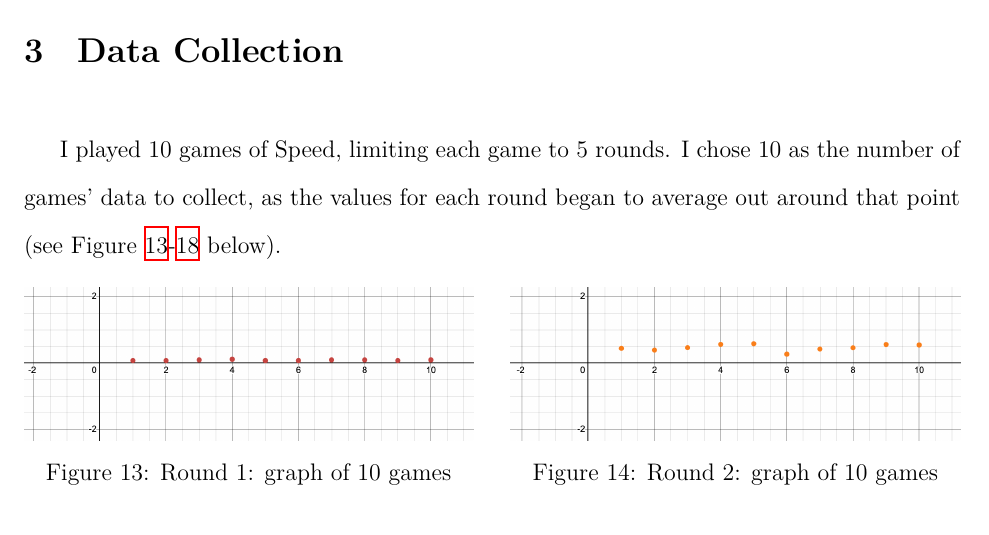
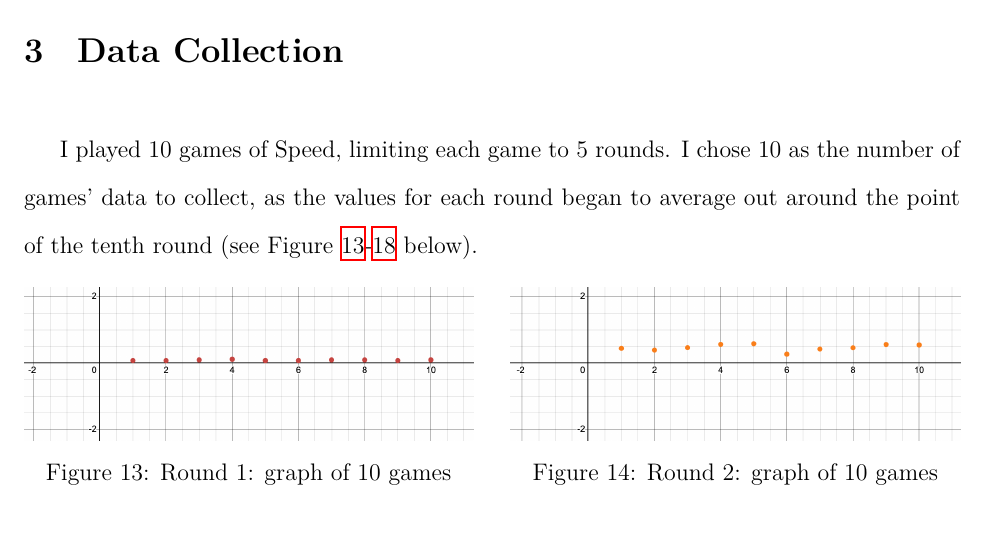
Before and after one commit to loladunton/lola_math_ia, a LaTeX document (ia_main.tex, which reads modelling.tex): part of page 8 of 18, cut so that both start at the same text. Compiled offline with XeLaTeX.

Commit message:
Auto-commit: changes detected at 2026-11-23 17:04:40

```diff
--- a/modelling.tex
+++ b/modelling.tex
@@ -58,7 +58,7 @@ $y$ & The length of the longest chain & Dependent \\
 
 \section{Data Collection}
 
-I played 10 games of Speed, limiting each game to 5 rounds. I chose 10 as the number of games' data to collect, as the values for each round began to average out around that point (see Figure \ref{fig:10rounds1}-\ref{fig:10rounds6} below).
+I played 10 games of Speed, limiting each game to 5 rounds. I chose 10 as the number of games' data to collect, as the values for each round began to average out around the point of the tenth round (see Figure \ref{fig:10rounds1}-\ref{fig:10rounds6} below).
 
  \begin{figure}[H]
 	\begin{minipage}[t]{0.48\textwidth} % First image takes up 48% of the width
```
